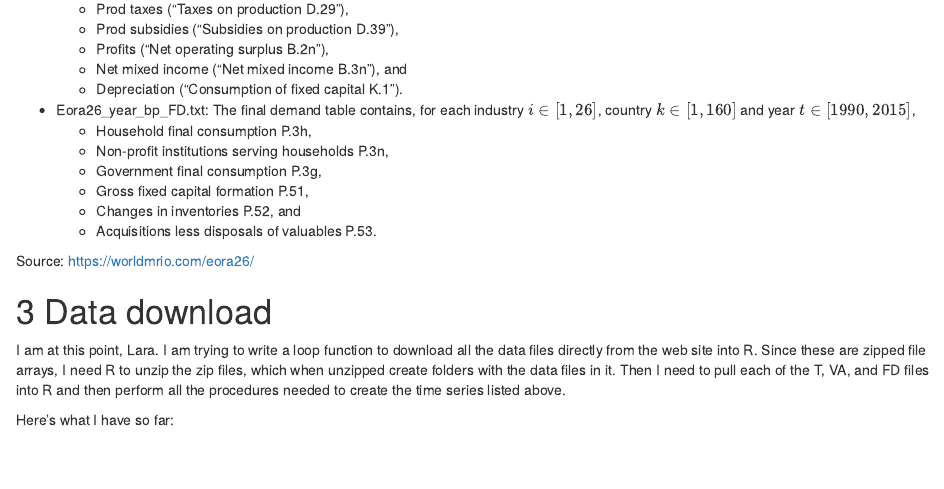
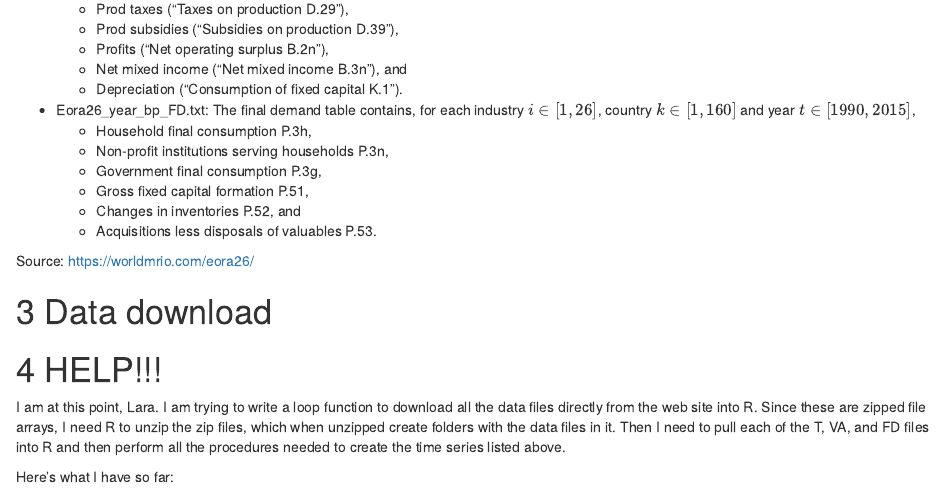
Before and after one commit to jhuato/Eora26, an R Markdown document (README.Rmd): the page in a window 1100 px wide, from 1090 px down. Rendered offline with R 4.5, knitr and Pandoc, with nearby package versions; a font, style sheet, LaTeX package, included part or bibliography that could not be used is replaced or left out.

Commit message:
Update README.Rmd

```diff
--- a/README.Rmd
+++ b/README.Rmd
@@ -58,6 +58,7 @@ knitr::opts_chunk$set(echo = TRUE)
 
 # Data download
 
+# HELP!!!
 I am at this point, Lara.  I am trying to write a loop function to download all the data files directly from the web site into R.  Since these are zipped file arrays, I need R to unzip the zip files, which when unzipped create folders with the data files in it.  Then I need to pull each of the T, VA, and FD files into R and then perform all the procedures needed to create the time series listed above.
 
 Here's what I have so far:
```
